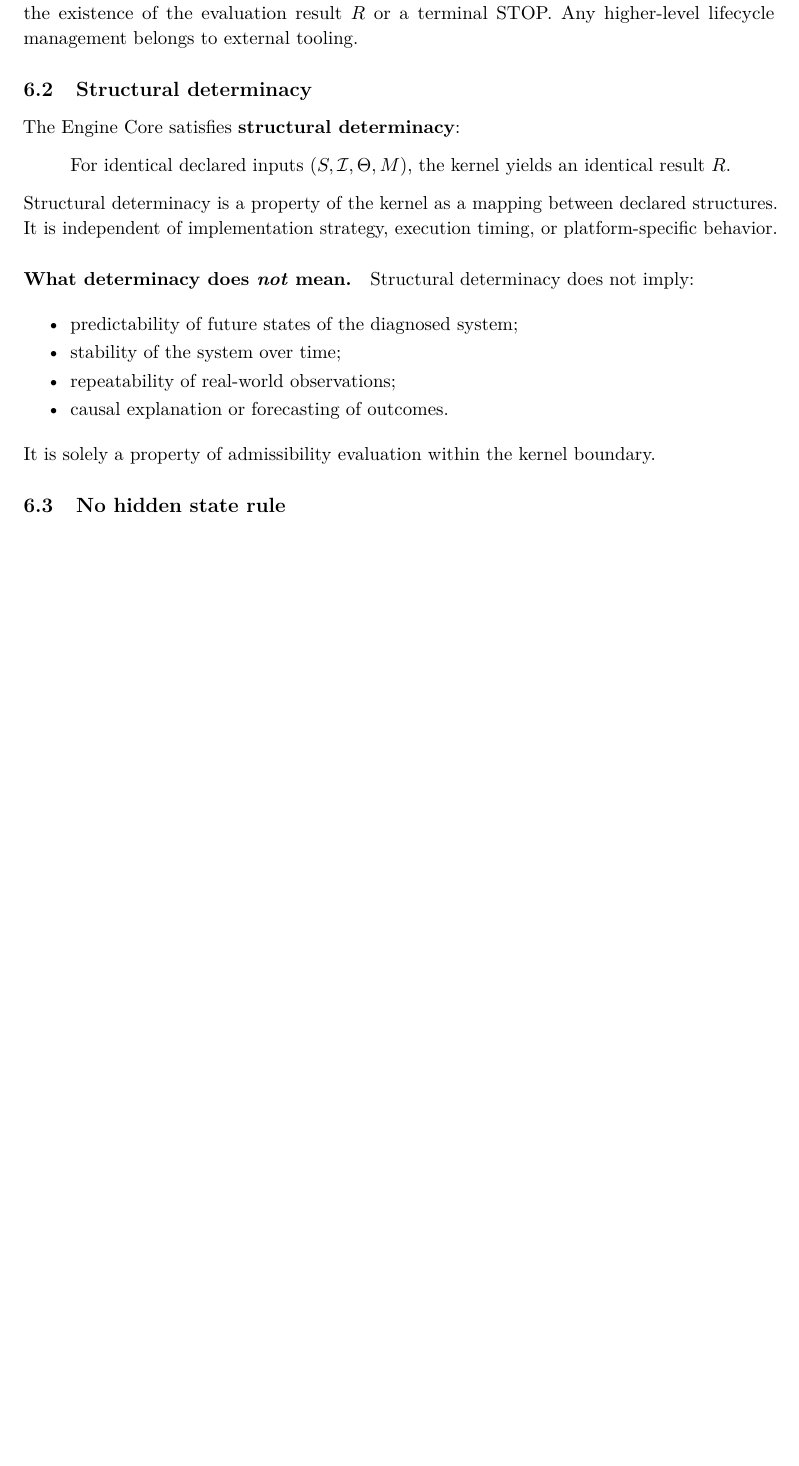
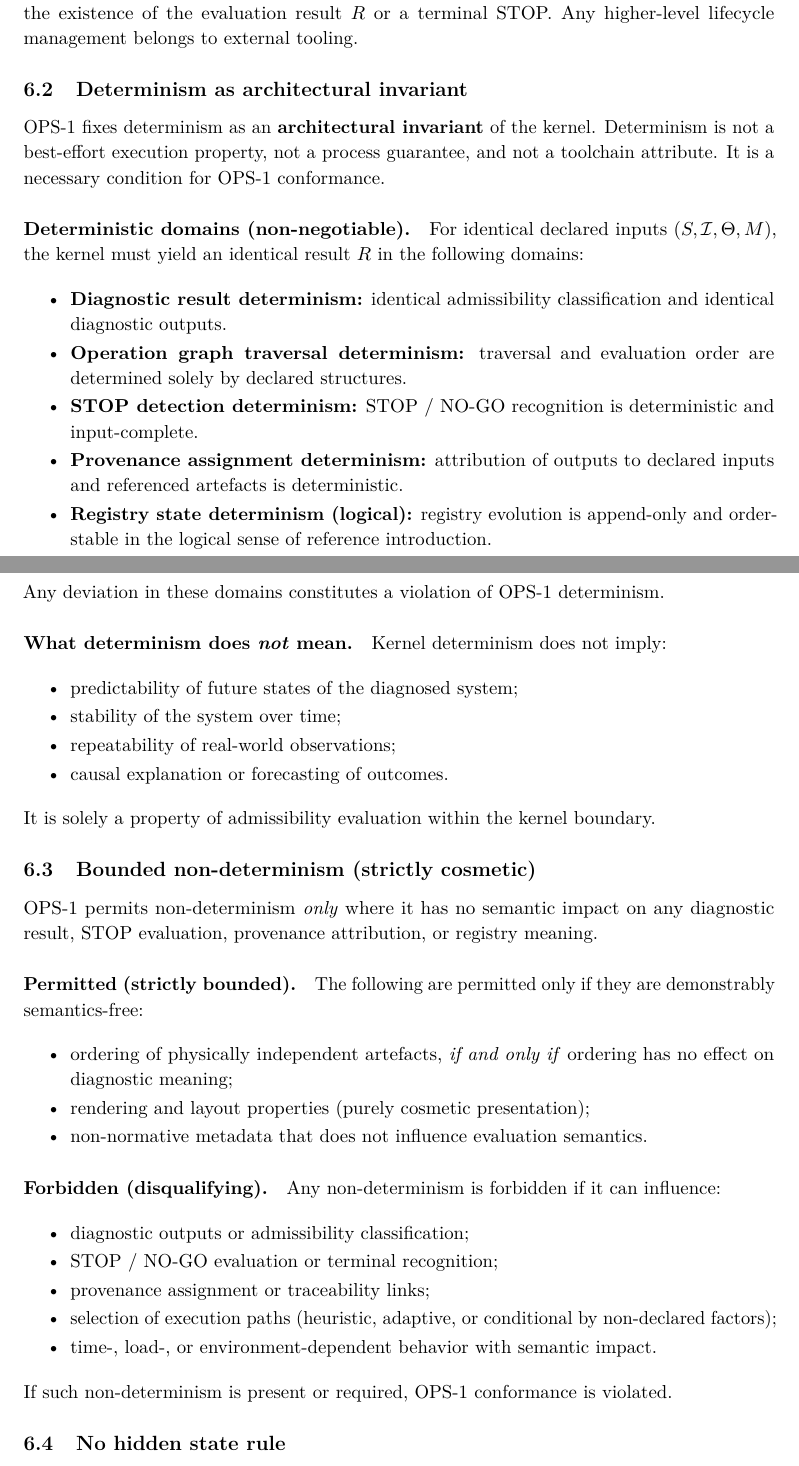
Before and after one commit to alexanderyashin/ea-oc-extension, a LaTeX document (paper/pdf4_engine_core/main.tex, which reads paper/pdf4_engine_core/sections/05_execution_model_and_determinism.tex): part of page 9 of 19 before the commit and two parts of pages 9 and 10 of 20 after it, the two joined at a grey line, cut so that both start at the same text, the shorter picture padded with empty space. Compiled offline with pdfLaTeX.

Commit message:
RUN-OPS1-04: fix determinism & reproducibility guarantees (architectural, non-process)

```diff
--- a/paper/pdf4_engine_core/sections/05_execution_model_and_determinism.tex
+++ b/paper/pdf4_engine_core/sections/05_execution_model_and_determinism.tex
@@ -22,21 +22,28 @@ The kernel has no notion of \emph{start}, \emph{progress}, or \emph{completion}
 beyond the existence of the evaluation result $R$ or a terminal STOP.
 Any higher-level lifecycle management belongs to external tooling.
 
-\subsection{Structural determinacy}
+\subsection{Determinism as architectural invariant}
 
-The Engine Core satisfies \textbf{structural determinacy}:
+OPS-1 fixes determinism as an \textbf{architectural invariant} of the kernel.
+Determinism is not a best-effort execution property, not a process guarantee, and
+not a toolchain attribute. It is a necessary condition for OPS-1 conformance.
 
-\begin{quote}
-For identical declared inputs $(S,\mathcal{I},\Theta,M)$, the kernel yields an
-identical result $R$.
-\end{quote}
+\paragraph{Deterministic domains (non-negotiable).}
+For identical declared inputs $(S,\mathcal{I},\Theta,M)$, the kernel must yield an
+identical result $R$ in the following domains:
 
-Structural determinacy is a property of the kernel as a mapping between declared
-structures. It is independent of implementation strategy, execution timing, or
-platform-specific behavior.
+\begin{itemize}
+  \item \textbf{Diagnostic result determinism:} identical admissibility classification and identical diagnostic outputs.
+  \item \textbf{Operation graph traversal determinism:} traversal and evaluation order are determined solely by declared structures.
+  \item \textbf{STOP detection determinism:} STOP / NO-GO recognition is deterministic and input-complete.
+  \item \textbf{Provenance assignment determinism:} attribution of outputs to declared inputs and referenced artefacts is deterministic.
+  \item \textbf{Registry state determinism (logical):} registry evolution is append-only and order-stable in the logical sense of reference introduction.
+\end{itemize}
 
-\paragraph{What determinacy does \emph{not} mean.}
-Structural determinacy does not imply:
+Any deviation in these domains constitutes a violation of OPS-1 determinism.
+
+\paragraph{What determinism does \emph{not} mean.}
+Kernel determinism does not imply:
 \begin{itemize}
   \item predictability of future states of the diagnosed system;
   \item stability of the system over time;
@@ -45,6 +52,33 @@ Structural determinacy does not imply:
 \end{itemize}
 
 It is solely a property of admissibility evaluation within the kernel boundary.
+
+\subsection{Bounded non-determinism (strictly cosmetic)}
+
+OPS-1 permits non-determinism \emph{only} where it has no semantic impact on any
+diagnostic result, STOP evaluation, provenance attribution, or registry meaning.
+
+\paragraph{Permitted (strictly bounded).}
+The following are permitted only if they are demonstrably semantics-free:
+
+\begin{itemize}
+  \item ordering of physically independent artefacts, \emph{if and only if} ordering has no effect on diagnostic meaning;
+  \item rendering and layout properties (purely cosmetic presentation);
+  \item non-normative metadata that does not influence evaluation semantics.
+\end{itemize}
+
+\paragraph{Forbidden (disqualifying).}
+Any non-determinism is forbidden if it can influence:
+
+\begin{itemize}
+  \item diagnostic outputs or admissibility classification;
+  \item STOP / NO-GO evaluation or terminal recognition;
+  \item provenance assignment or traceability links;
+  \item selection of execution paths (heuristic, adaptive, or conditional by non-declared factors);
+  \item time-, load-, or environment-dependent behavior with semantic impact.
+\end{itemize}
+
+If such non-determinism is present or required, OPS-1 conformance is violated.
 
 \subsection{No hidden state rule}
 
```
Also changed, not shown: paper/pdf4_engine_core/sections/08_reproducibility_and_traceability.tex (+32 -11 lines), paper/pdf4_engine_core/sections/09_limits_and_non_goals.tex (+11 -1 lines), paper/pdf4_engine_core/sections/05_execution_model_and_determinism.tex (2 more changed lines).
